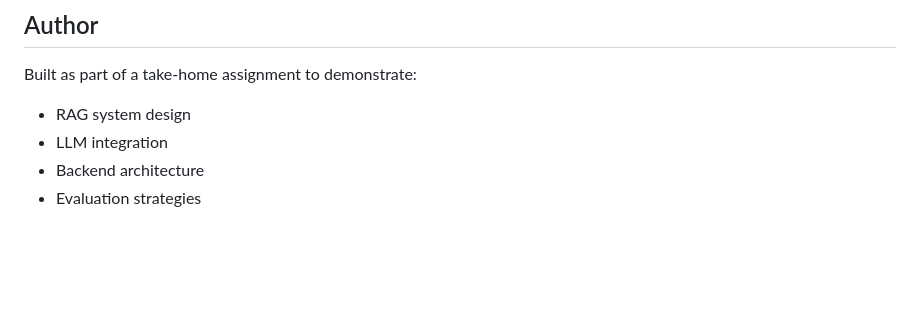
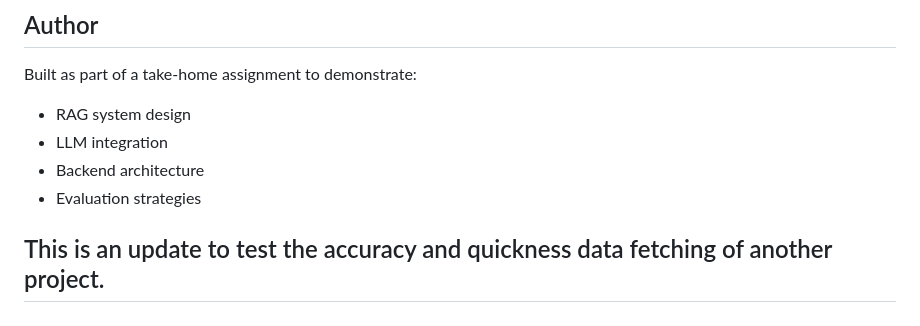
Before and after one commit to adx19/lemnisca-take-home, a Markdown page: README.md, the part around the change. GitHub-like rendering; blank space fills up the shorter version.

```diff
--- a/README.md
+++ b/README.md
@@ -265,3 +265,5 @@ Built as part of a take-home assignment to demonstrate:
 - LLM integration
 - Backend architecture
 - Evaluation strategies
+
+## This is an update to test the accuracy and quickness data fetching of another project.
```
